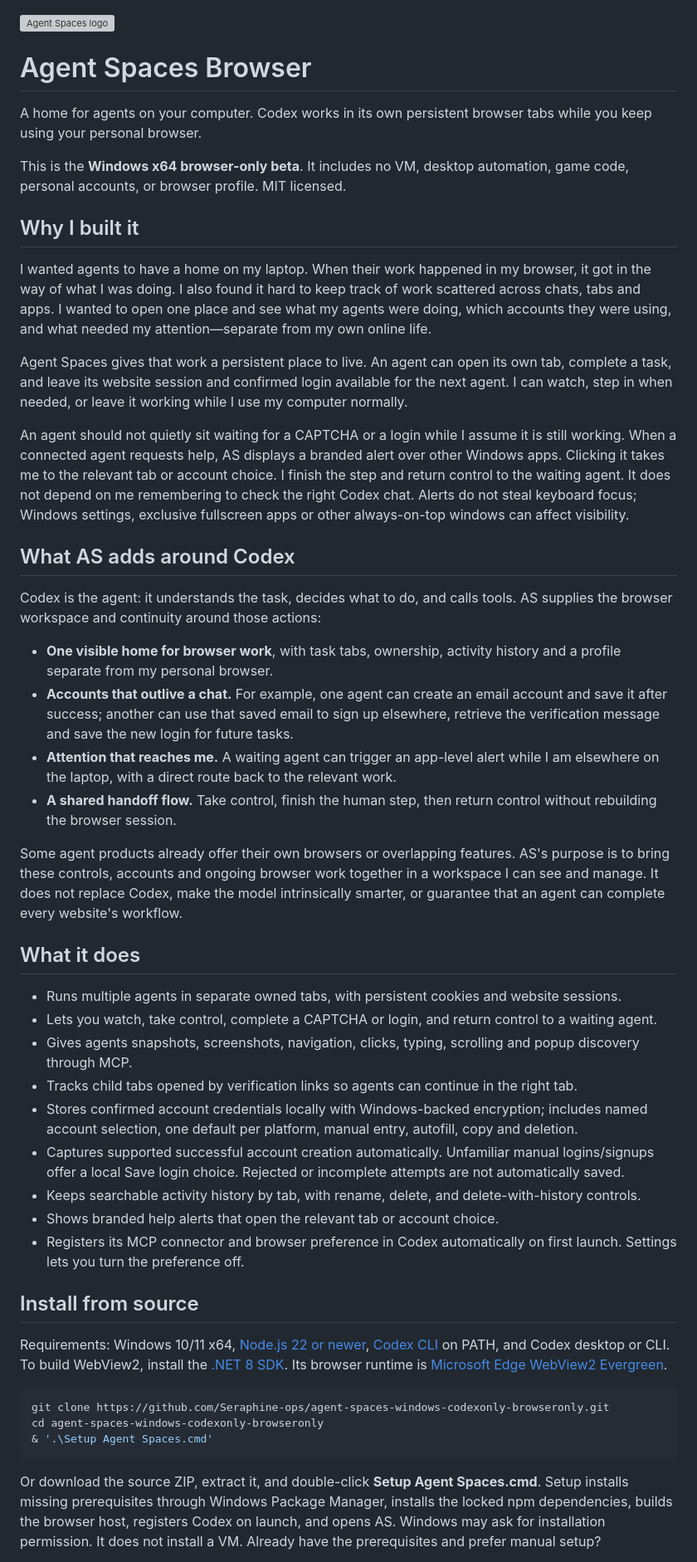
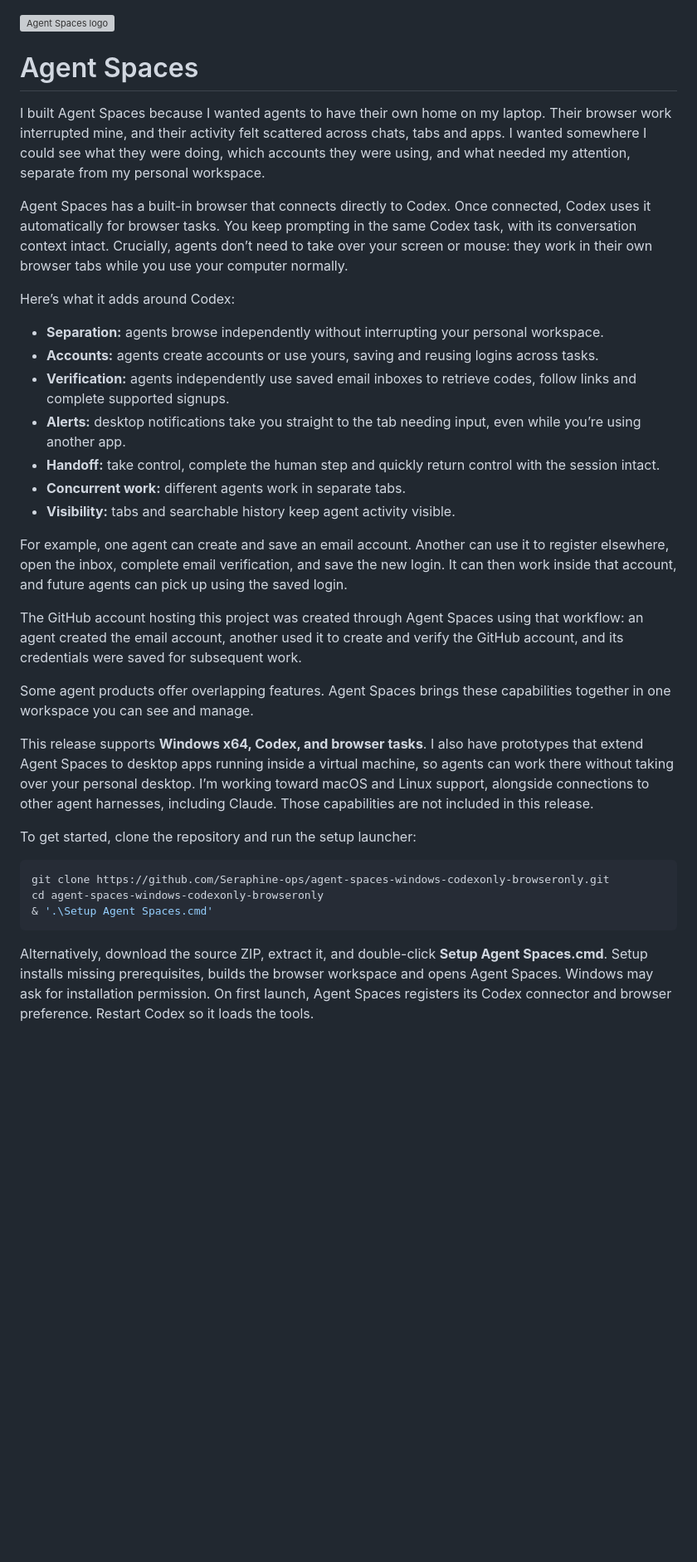
Before and after one commit to Seraphine-ops/agent-spaces-windows-codexonly-browseronly, a Markdown page: README.md, the part around one of its changes. Shown at 83% size. Drawn GitHub-style; blank space fills up the shorter version; grey boxes are pictures that could not be loaded.

Commit message:
Use approved README and product narrative

````diff
--- a/README.md
+++ b/README.md
@@ -1,45 +1,30 @@
 <img src="app/ui/logo.svg" width="84" alt="Agent Spaces logo">
 
-# Agent Spaces Browser
+# Agent Spaces
 
-A home for agents on your computer. Codex works in its own persistent browser tabs while you keep using your personal browser.
+I built Agent Spaces because I wanted agents to have their own home on my laptop. Their browser work interrupted mine, and their activity felt scattered across chats, tabs and apps. I wanted somewhere I could see what they were doing, which accounts they were using, and what needed my attention, separate from my personal workspace.
 
-This is the **Windows x64 browser-only beta**. It includes no VM, desktop automation, game code, personal accounts, or browser profile. MIT licensed.
+Agent Spaces has a built-in browser that connects directly to Codex. Once connected, Codex uses it automatically for browser tasks. You keep prompting in the same Codex task, with its conversation context intact. Crucially, agents don’t need to take over your screen or mouse: they work in their own browser tabs while you use your computer normally.
 
-## Why I built it
+Here’s what it adds around Codex:
 
-I wanted agents to have a home on my laptop. When their work happened in my browser, it got in the way of what I was doing. I also found it hard to keep track of work scattered across chats, tabs and apps. I wanted to open one place and see what my agents were doing, which accounts they were using, and what needed my attention—separate from my own online life.
+- **Separation:** agents browse independently without interrupting your personal workspace.
+- **Accounts:** agents create accounts or use yours, saving and reusing logins across tasks.
+- **Verification:** agents independently use saved email inboxes to retrieve codes, follow links and complete supported signups.
+- **Alerts:** desktop notifications take you straight to the tab needing input, even while you’re using another app.
+- **Handoff:** take control, complete the human step and quickly return control with the session intact.
+- **Concurrent work:** different agents work in separate tabs.
+- **Visibility:** tabs and searchable history keep agent activity visible.
 
-Agent Spaces gives that work a persistent place to live. An agent can open its own tab, complete a task, and leave its website session and confirmed login available for the next agent. I can watch, step in when needed, or leave it working while I use my computer normally.
+For example, one agent can create and save an email account. Another can use it to register elsewhere, open the inbox, complete email verification, and save the new login. It can then work inside that account, and future agents can pick up using the saved login.
 
-An agent should not quietly sit waiting for a CAPTCHA or a login while I assume it is still working. When a connected agent requests help, AS displays a branded alert over other Windows apps. Clicking it takes me to the relevant tab or account choice. I finish the step and return control to the waiting agent. It does not depend on me remembering to check the right Codex chat. Alerts do not steal keyboard focus; Windows settings, exclusive fullscreen apps or other always-on-top windows can affect visibility.
+The GitHub account hosting this project was created through Agent Spaces using that workflow: an agent created the email account, another used it to create and verify the GitHub account, and its credentials were saved for subsequent work.
 
-## What AS adds around Codex
+Some agent products offer overlapping features. Agent Spaces brings these capabilities together in one workspace you can see and manage.
 
-Codex is the agent: it understands the task, decides what to do, and calls tools. AS supplies the browser workspace and continuity around those actions:
+This release supports **Windows x64, Codex, and browser tasks**. I also have prototypes that extend Agent Spaces to desktop apps running inside a virtual machine, so agents can work there without taking over your personal desktop. I’m working toward macOS and Linux support, alongside connections to other agent harnesses, including Claude. Those capabilities are not included in this release.
 
-- **One visible home for browser work**, with task tabs, ownership, activity history and a profile separate from my personal browser.
-- **Accounts that outlive a chat.** For example, one agent can create an email account and save it after success; another can use that saved email to sign up elsewhere, retrieve the verification message and save the new login for future tasks.
-- **Attention that reaches me.** A waiting agent can trigger an app-level alert while I am elsewhere on the laptop, with a direct route back to the relevant work.
-- **A shared handoff flow.** Take control, finish the human step, then return control without rebuilding the browser session.
-
-Some agent products already offer their own browsers or overlapping features. AS's purpose is to bring these controls, accounts and ongoing browser work together in a workspace I can see and manage. It does not replace Codex, make the model intrinsically smarter, or guarantee that an agent can complete every website's workflow.
-
-## What it does
-
-- Runs multiple agents in separate owned tabs, with persistent cookies and website sessions.
-- Lets you watch, take control, complete a CAPTCHA or login, and return control to a waiting agent.
-- Gives agents snapshots, screenshots, navigation, clicks, typing, scrolling and popup discovery through MCP.
-- Tracks child tabs opened by verification links so agents can continue in the right tab.
-- Stores confirmed account credentials locally with Windows-backed encryption; includes named account selection, one default per platform, manual entry, autofill, copy and deletion.
-- Captures supported successful account creation automatically. Unfamiliar manual logins/signups offer a local Save login choice. Rejected or incomplete attempts are not automatically saved.
-- Keeps searchable activity history by tab, with rename, delete, and delete-with-history controls.
-- Shows branded help alerts that open the relevant tab or account choice.
-- Registers its MCP connector and browser preference in Codex automatically on first launch. Settings lets you turn the preference off.
-
-## Install from source
-
-Requirements: Windows 10/11 x64, [Node.js 22 or newer](https://nodejs.org/), [Codex CLI](https://developers.openai.com/codex/cli/) on PATH, and Codex desktop or CLI. To build WebView2, install the [.NET 8 SDK](https://dotnet.microsoft.com/download/dotnet/8.0). Its browser runtime is [Microsoft Edge WebView2 Evergreen](https://developer.microsoft.com/microsoft-edge/webview2/).
+To get started, clone the repository and run the setup launcher:
 
 ```powershell
 git clone https://github.com/Seraphine-ops/agent-spaces-windows-codexonly-browseronly.git
@@ -47,5 +32,5 @@ cd agent-spaces-windows-codexonly-browseronly
 & '.\Setup Agent Spaces.cmd'
 ```
 
-Or download the source ZIP, extract it, and double-click **Setup Agent Spaces.cmd**. Setup installs missing prerequisites through Windows Package Manager, installs the locked npm dependencies, builds the browser host, registers Codex on launch, and opens AS. Windows may ask for installation permission. It does not install a VM. Already have the prerequisites and prefer manual setup?
+Alternatively, download the source ZIP, extract it, and double-click **Setup Agent Spaces.cmd**. Setup installs missing prerequisites, builds the browser workspace and opens Agent Spaces. Windows may ask for installation permission. On first launch, Agent Spaces registers its Codex connector and browser preference. Restart Codex so it loads the tools.
 
````
Also changed, not shown: other parts of README.md (+4 -44 lines).
